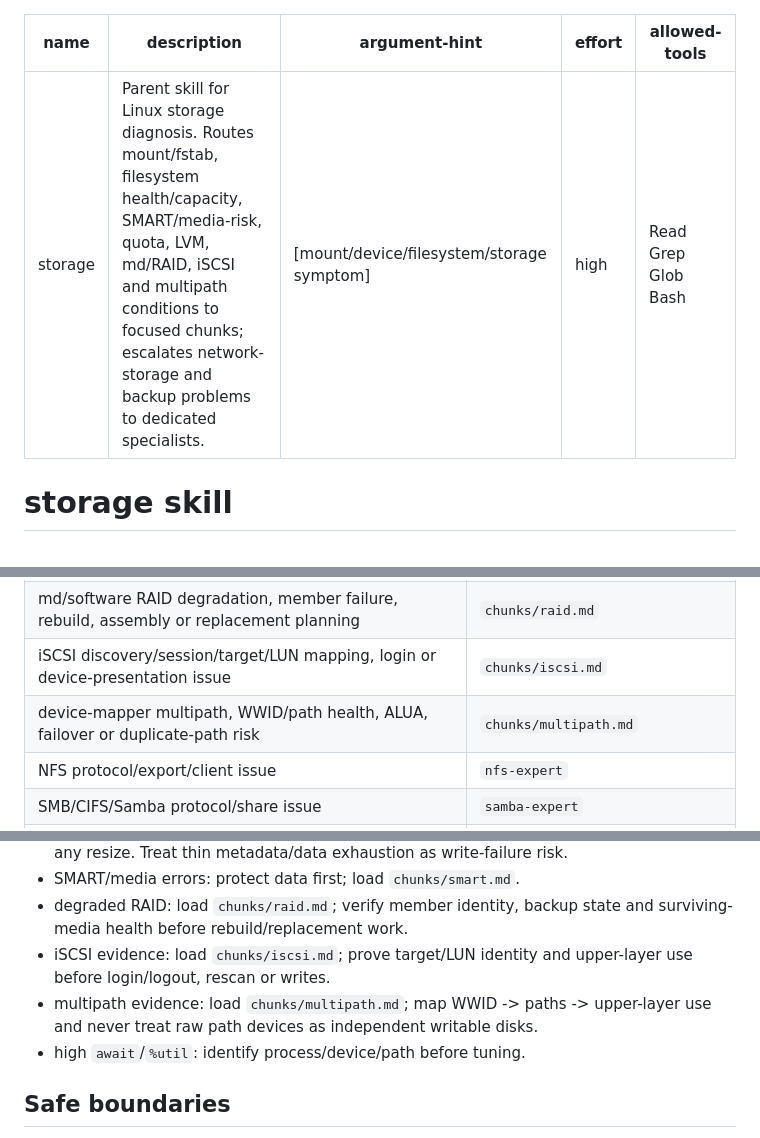
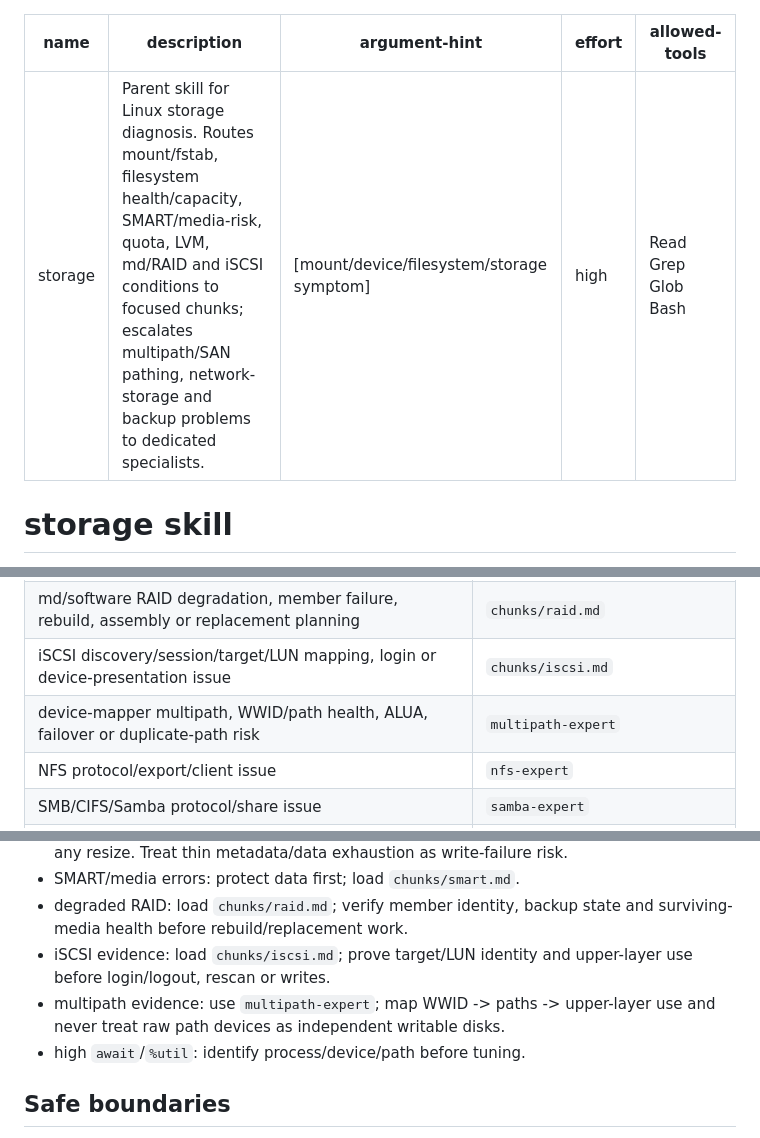
Before and after one commit to rushikeshsakharleofficial/we-are-linux-administrators, a Markdown page: skills/storage/SKILL.md, 3 parts joined by grey strips. GitHub-like rendering.

Commit message:
fix: keep multipath specialist distinct

```diff
--- a/skills/storage/SKILL.md
+++ b/skills/storage/SKILL.md
@@ -1,6 +1,6 @@
 ---
 name: "storage"
-description: "Parent skill for Linux storage diagnosis. Routes mount/fstab, filesystem health/capacity, SMART/media-risk, quota, LVM, md/RAID, iSCSI and multipath conditions to focused chunks; escalates network-storage and backup problems to dedicated specialists."
+description: "Parent skill for Linux storage diagnosis. Routes mount/fstab, filesystem health/capacity, SMART/media-risk, quota, LVM, md/RAID and iSCSI conditions to focused chunks; escalates multipath/SAN pathing, network-storage and backup problems to dedicated specialists."
 argument-hint: "[mount/device/filesystem/storage symptom]"
 effort: "high"
 allowed-tools: "Read Grep Glob Bash"
@@ -39,7 +39,7 @@ multipath -ll 2>/dev/null | head -120 || true
 | PV/VG/LV mapping, LV growth, thin-pool/snapshot pressure or LVM-backed migration planning | `chunks/lvm.md` |
 | md/software RAID degradation, member failure, rebuild, assembly or replacement planning | `chunks/raid.md` |
 | iSCSI discovery/session/target/LUN mapping, login or device-presentation issue | `chunks/iscsi.md` |
-| device-mapper multipath, WWID/path health, ALUA, failover or duplicate-path risk | `chunks/multipath.md` |
+| device-mapper multipath, WWID/path health, ALUA, failover or duplicate-path risk | `multipath-expert` |
 | NFS protocol/export/client issue | `nfs-expert` |
 | SMB/CIFS/Samba protocol/share issue | `samba-expert` |
 | backup/restore/recovery workflow | `backup-restore-expert` |
@@ -58,7 +58,7 @@ Default: **one parent + one chunk/specialist**. Add a second branch only when ev
 - SMART/media errors: protect data first; load `chunks/smart.md`.
 - degraded RAID: load `chunks/raid.md`; verify member identity, backup state and surviving-media health before rebuild/replacement work.
 - iSCSI evidence: load `chunks/iscsi.md`; prove target/LUN identity and upper-layer use before login/logout, rescan or writes.
-- multipath evidence: load `chunks/multipath.md`; map WWID -> paths -> upper-layer use and never treat raw path devices as independent writable disks.
+- multipath evidence: use `multipath-expert`; map WWID -> paths -> upper-layer use and never treat raw path devices as independent writable disks.
 - high `await`/`%util`: identify process/device/path before tuning.
 
 ## Safe boundaries
```
